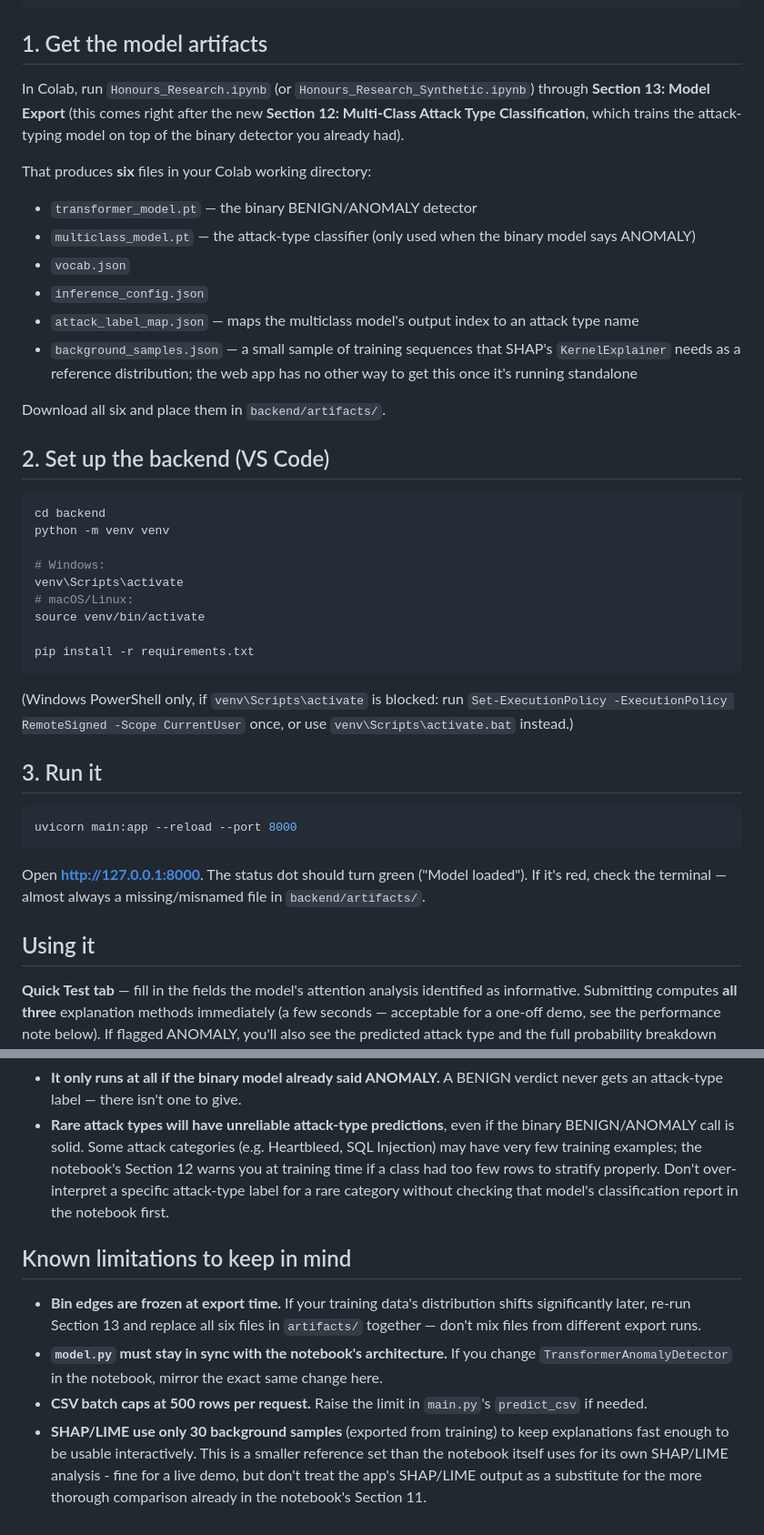
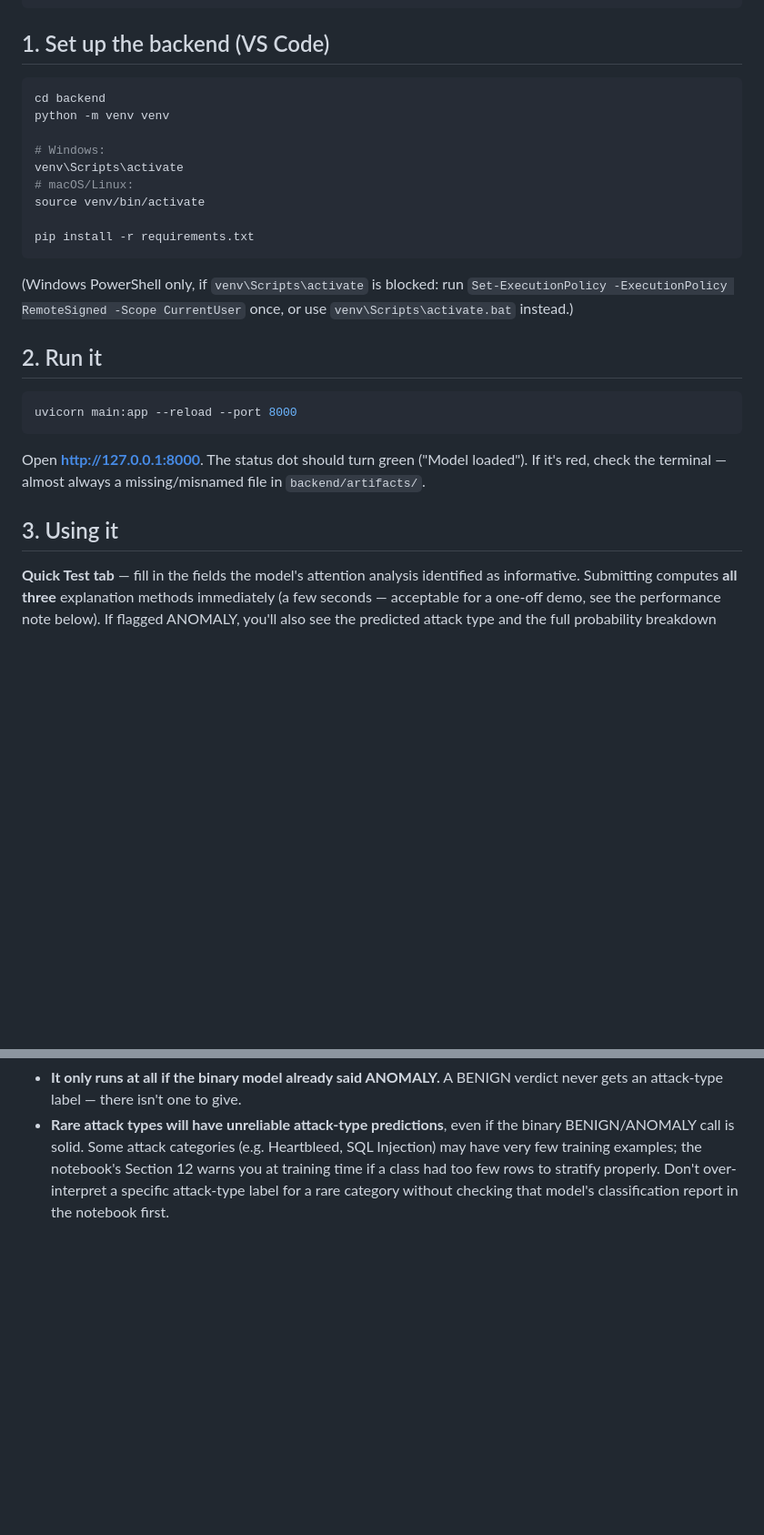
Before and after one commit to ObakengTha/5g-anomaly-detector, a Markdown page: README.md, 2 parts joined by grey strips. Shown at 91% size. Rendered like a GitHub page; blank space fills up the shorter version.

````diff
--- a/README.md
+++ b/README.md
@@ -18,30 +18,7 @@ anomaly_web_app/
     ├── style.css
     └── app.js
 ```
-
-## 1. Get the model artifacts
-
-In Colab, run `Honours_Research.ipynb` (or `Honours_Research_Synthetic.ipynb`)
-through **Section 13: Model Export** (this comes right after the new
-**Section 12: Multi-Class Attack Type Classification**, which trains the
-attack-typing model on top of the binary detector you already had).
-
-That produces **six** files in your Colab working directory:
-
-- `transformer_model.pt` — the binary BENIGN/ANOMALY detector
-- `multiclass_model.pt` — the attack-type classifier (only used when the
-  binary model says ANOMALY)
-- `vocab.json`
-- `inference_config.json`
-- `attack_label_map.json` — maps the multiclass model's output index to an
-  attack type name
-- `background_samples.json` — a small sample of training sequences that
-  SHAP's `KernelExplainer` needs as a reference distribution; the web app
-  has no other way to get this once it's running standalone
-
-Download all six and place them in `backend/artifacts/`.
-
-## 2. Set up the backend (VS Code)
+## 1. Set up the backend (VS Code)
 
 ```bash
 cd backend
@@ -59,7 +36,7 @@ pip install -r requirements.txt
 `Set-ExecutionPolicy -ExecutionPolicy RemoteSigned -Scope CurrentUser` once,
 or use `venv\Scripts\activate.bat` instead.)
 
-## 3. Run it
+## 2. Run it
 
 ```bash
 uvicorn main:app --reload --port 8000
@@ -69,7 +46,7 @@ Open **http://127.0.0.1:8000**. The status dot should turn green ("Model
 loaded"). If it's red, check the terminal — almost always a missing/misnamed
 file in `backend/artifacts/`.
 
-## Using it
+## 3. Using it
 
 **Quick Test tab** — fill in the fields the model's attention analysis
 identified as informative. Submitting computes **all three** explanation
@@ -109,21 +86,3 @@ head). Two things worth knowing:
   rows to stratify properly. Don't over-interpret a specific attack-type
   label for a rare category without checking that model's classification
   report in the notebook first.
-
-## Known limitations to keep in mind
-
-- **Bin edges are frozen at export time.** If your training data's
-  distribution shifts significantly later, re-run Section 13 and replace
-  all six files in `artifacts/` together — don't mix files from different
-  export runs.
-- **`model.py` must stay in sync with the notebook's architecture.** If you
-  change `TransformerAnomalyDetector` in the notebook, mirror the exact same
-  change here.
-- **CSV batch caps at 500 rows per request.** Raise the limit in
-  `main.py`'s `predict_csv` if needed.
-- **SHAP/LIME use only 30 background samples** (exported from training) to
-  keep explanations fast enough to be usable interactively. This is a
-  smaller reference set than the notebook itself uses for its own SHAP/LIME
-  analysis - fine for a live demo, but don't treat the app's SHAP/LIME
-  output as a substitute for the more thorough comparison already in the
-  notebook's Section 11.
````
